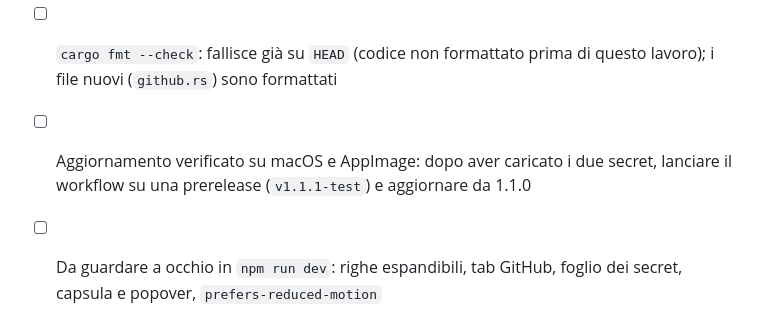
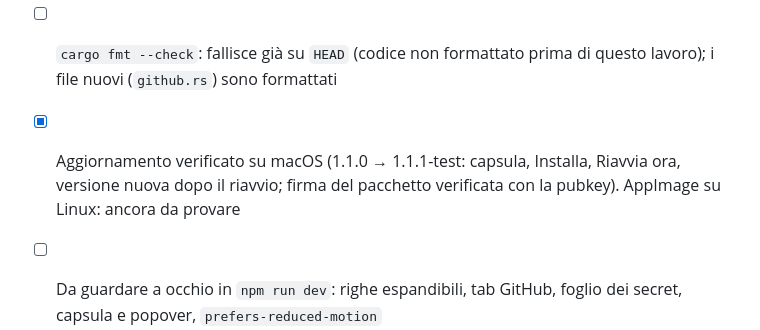
Before and after one commit to overzoomit/work-stack, a Markdown page: tasks/todo.md, the part around the change. Drawn GitHub-style.

Commit message:
docs(plan): record the macOS update test

```diff
--- a/tasks/todo.md
+++ b/tasks/todo.md
@@ -136,6 +136,6 @@ Prima: l'utente genera la chiave (`npx tauri signer generate -w ~/.tauri/work-up
 - [x] Criteri della spec verificati con test e prove reali, tranne quelli che chiedono una release firmata, i clic nell'interfaccia o azioni distruttive sul repository vero (vedi sotto)
 - [x] `npm test` (206 JS, 211 Rust) e clippy verdi; README aggiornato (GitHub, aggiornamenti, chiave)
 - [ ] `cargo fmt --check`: fallisce già su `HEAD` (codice non formattato prima di questo lavoro); i file nuovi (`github.rs`) sono formattati
-- [ ] Aggiornamento verificato su macOS e AppImage: dopo aver caricato i due secret, lanciare il workflow su una prerelease (`v1.1.1-test`) e aggiornare da 1.1.0
+- [x] Aggiornamento verificato su macOS (1.1.0 → 1.1.1-test: capsula, Installa, Riavvia ora, versione nuova dopo il riavvio; firma del pacchetto verificata con la pubkey). AppImage su Linux: ancora da provare
 - [ ] Da guardare a occhio in `npm run dev`: righe espandibili, tab GitHub, foglio dei secret, capsula e popover, `prefers-reduced-motion`
 - [ ] Revisione con l'utente
```
